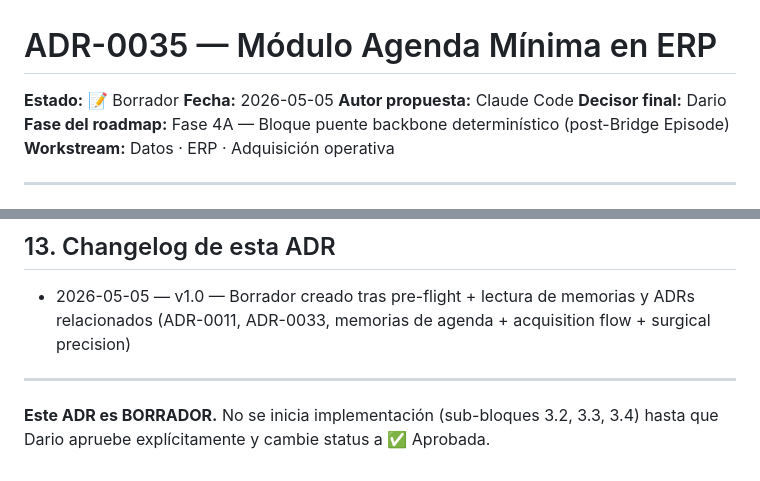
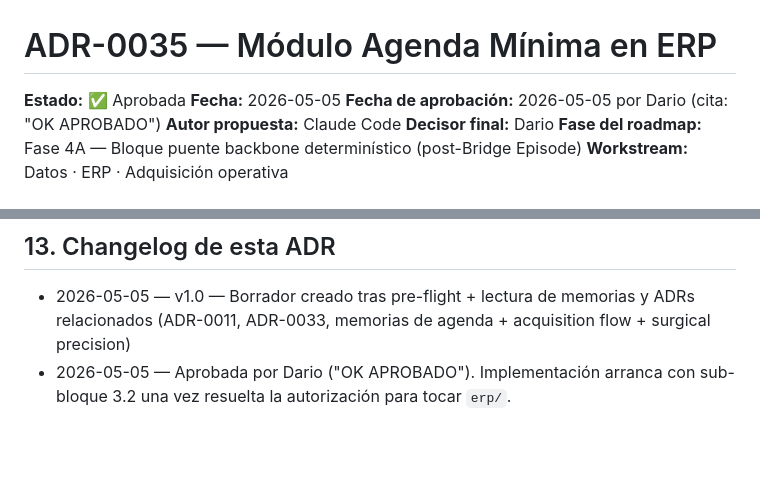
Before and after one commit to DarioUrrutia/livskin-revops, a Markdown page: docs/decisiones/0035-modulo-agenda-minima-erp.md, 2 parts joined by grey strips. Rendered like a GitHub page; blank space fills up the shorter version.

Commit message:
docs(adr): 0035 approved by Dario — module agenda mínima ERP
Co-Authored-By: Claude Opus 4.7 (1M context) <noreply@anthropic.com>

```diff
--- a/docs/decisiones/0035-modulo-agenda-minima-erp.md
+++ b/docs/decisiones/0035-modulo-agenda-minima-erp.md
@@ -1,7 +1,8 @@
 # ADR-0035 — Módulo Agenda Mínima en ERP
 
-**Estado:** 📝 Borrador
+**Estado:** ✅ Aprobada
 **Fecha:** 2026-05-05
+**Fecha de aprobación:** 2026-05-05 por Dario (cita: "OK APROBADO")
 **Autor propuesta:** Claude Code
 **Decisor final:** Dario
 **Fase del roadmap:** Fase 4A — Bloque puente backbone determinístico (post-Bridge Episode)
@@ -371,7 +372,4 @@ Sin cambios a otros ADRs.
 ## 13. Changelog de esta ADR
 
 - 2026-05-05 — v1.0 — Borrador creado tras pre-flight + lectura de memorias y ADRs relacionados (ADR-0011, ADR-0033, memorias de agenda + acquisition flow + surgical precision)
-
----
-
-**Este ADR es BORRADOR.** No se inicia implementación (sub-bloques 3.2, 3.3, 3.4) hasta que Dario apruebe explícitamente y cambie status a ✅ Aprobada.
+- 2026-05-05 — Aprobada por Dario ("OK APROBADO"). Implementación arranca con sub-bloque 3.2 una vez resuelta la autorización para tocar `erp/`.
```
